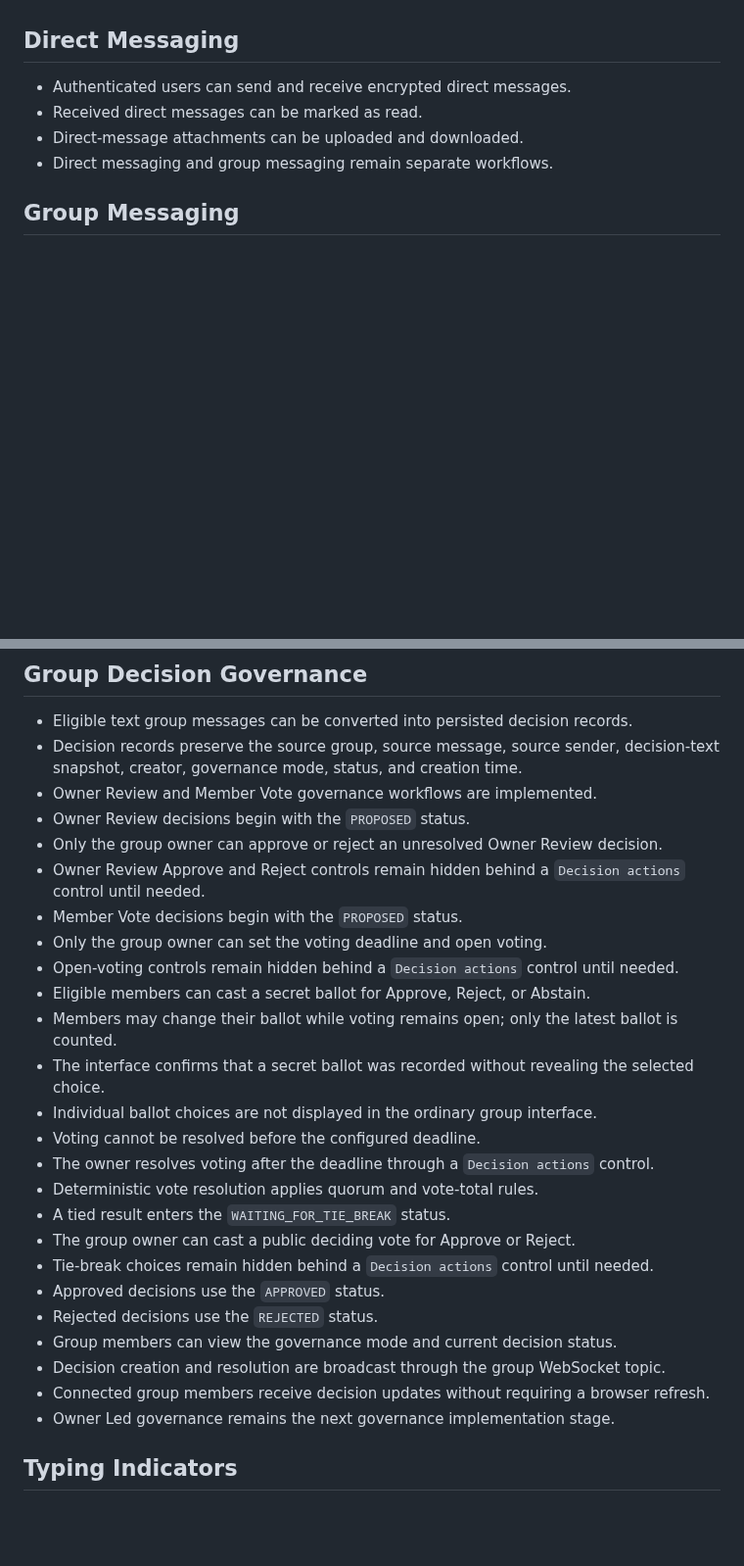
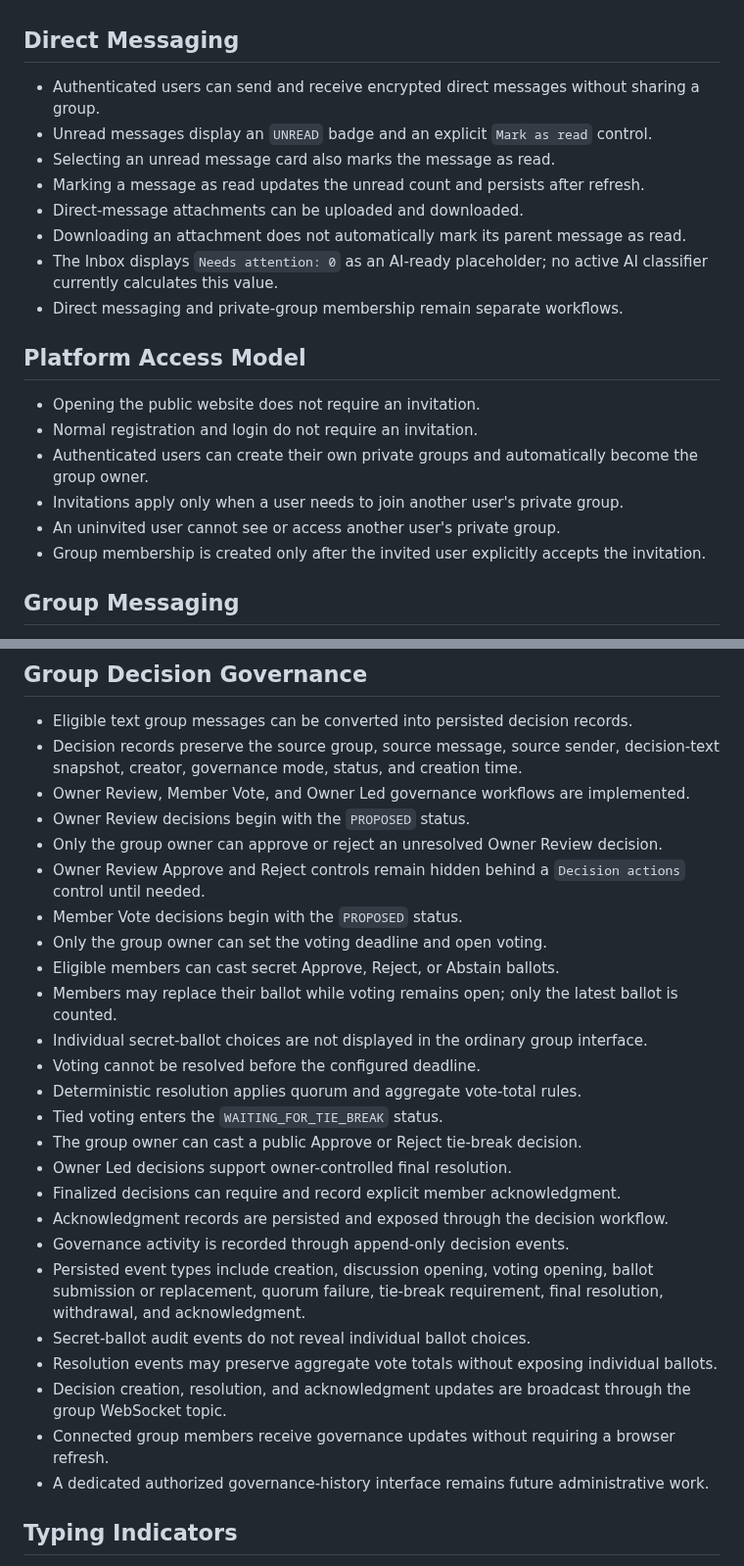
Before and after one commit to ThereseK02/secure-messaging-platform, a Markdown page: CURRENT_STATE.md, 2 parts joined by grey strips. Shown at 98% size. Rendered like a GitHub page; blank space fills up the shorter version.

```diff
--- a/CURRENT_STATE.md
+++ b/CURRENT_STATE.md
@@ -35,10 +35,22 @@ This document summarizes the currently implemented and deployed behavior of the
 - Browser compromised-password warnings may appear for weak or commonly breached test-account passwords.
 
 ## Direct Messaging
-- Authenticated users can send and receive encrypted direct messages.
-- Received direct messages can be marked as read.
+- Authenticated users can send and receive encrypted direct messages without sharing a group.
+- Unread messages display an `UNREAD` badge and an explicit `Mark as read` control.
+- Selecting an unread message card also marks the message as read.
+- Marking a message as read updates the unread count and persists after refresh.
 - Direct-message attachments can be uploaded and downloaded.
-- Direct messaging and group messaging remain separate workflows.
+- Downloading an attachment does not automatically mark its parent message as read.
+- The Inbox displays `Needs attention: 0` as an AI-ready placeholder; no active AI classifier currently calculates this value.
+- Direct messaging and private-group membership remain separate workflows.
+
+## Platform Access Model
+- Opening the public website does not require an invitation.
+- Normal registration and login do not require an invitation.
+- Authenticated users can create their own private groups and automatically become the group owner.
+- Invitations apply only when a user needs to join another user's private group.
+- An uninvited user cannot see or access another user's private group.
+- Group membership is created only after the invited user explicitly accepts the invitation.
 
 ## Group Messaging
 - Users can create private groups.
@@ -105,29 +117,30 @@ This document summarizes the currently implemented and deployed behavior of the
 ## Group Decision Governance
 - Eligible text group messages can be converted into persisted decision records.
 - Decision records preserve the source group, source message, source sender, decision-text snapshot, creator, governance mode, status, and creation time.
-- Owner Review and Member Vote governance workflows are implemented.
+- Owner Review, Member Vote, and Owner Led governance workflows are implemented.
 - Owner Review decisions begin with the `PROPOSED` status.
 - Only the group owner can approve or reject an unresolved Owner Review decision.
 - Owner Review Approve and Reject controls remain hidden behind a `Decision actions` control until needed.
 - Member Vote decisions begin with the `PROPOSED` status.
 - Only the group owner can set the voting deadline and open voting.
-- Open-voting controls remain hidden behind a `Decision actions` control until needed.
-- Eligible members can cast a secret ballot for Approve, Reject, or Abstain.
-- Members may change their ballot while voting remains open; only the latest ballot is counted.
-- The interface confirms that a secret ballot was recorded without revealing the selected choice.
-- Individual ballot choices are not displayed in the ordinary group interface.
+- Eligible members can cast secret Approve, Reject, or Abstain ballots.
+- Members may replace their ballot while voting remains open; only the latest ballot is counted.
+- Individual secret-ballot choices are not displayed in the ordinary group interface.
 - Voting cannot be resolved before the configured deadline.
-- The owner resolves voting after the deadline through a `Decision actions` control.
-- Deterministic vote resolution applies quorum and vote-total rules.
-- A tied result enters the `WAITING_FOR_TIE_BREAK` status.
-- The group owner can cast a public deciding vote for Approve or Reject.
-- Tie-break choices remain hidden behind a `Decision actions` control until needed.
-- Approved decisions use the `APPROVED` status.
-- Rejected decisions use the `REJECTED` status.
-- Group members can view the governance mode and current decision status.
-- Decision creation and resolution are broadcast through the group WebSocket topic.
-- Connected group members receive decision updates without requiring a browser refresh.
-- Owner Led governance remains the next governance implementation stage.
+- Deterministic resolution applies quorum and aggregate vote-total rules.
+- Tied voting enters the `WAITING_FOR_TIE_BREAK` status.
+- The group owner can cast a public Approve or Reject tie-break decision.
+- Owner Led decisions support owner-controlled final resolution.
+- Finalized decisions can require and record explicit member acknowledgment.
+- Acknowledgment records are persisted and exposed through the decision workflow.
+- Governance activity is recorded through append-only decision events.
+- Persisted event types include creation, discussion opening, voting opening, ballot submission or replacement, quorum failure, tie-break requirement, final resolution, withdrawal, and acknowledgment.
+- Secret-ballot audit events do not reveal individual ballot choices.
+- Resolution events may preserve aggregate vote totals without exposing individual ballots.
+- Decision creation, resolution, and acknowledgment updates are broadcast through the group WebSocket topic.
+- Connected group members receive governance updates without requiring a browser refresh.
+- A dedicated authorized governance-history interface remains future administrative work.
+
 ## Typing Indicators
 - Group members can see when another member is typing.
 - Typing indicators are scoped to the selected group.
```
Also changed, not shown: other parts of CURRENT_STATE.md (+41 -27 lines).
